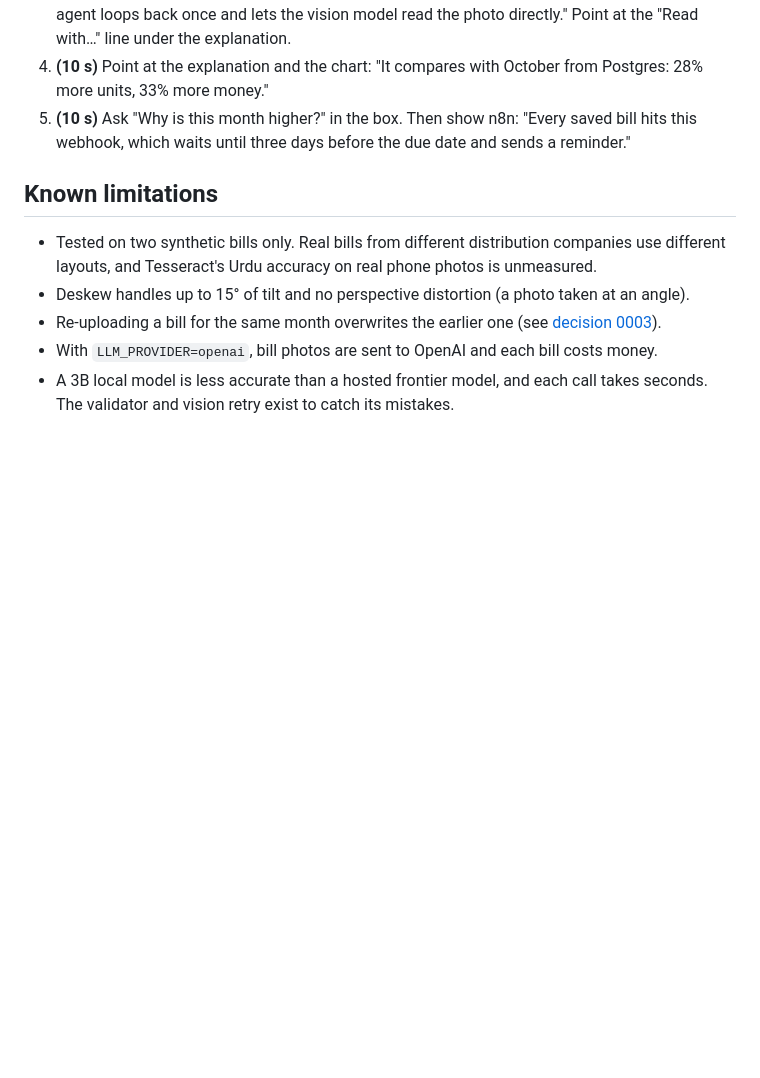
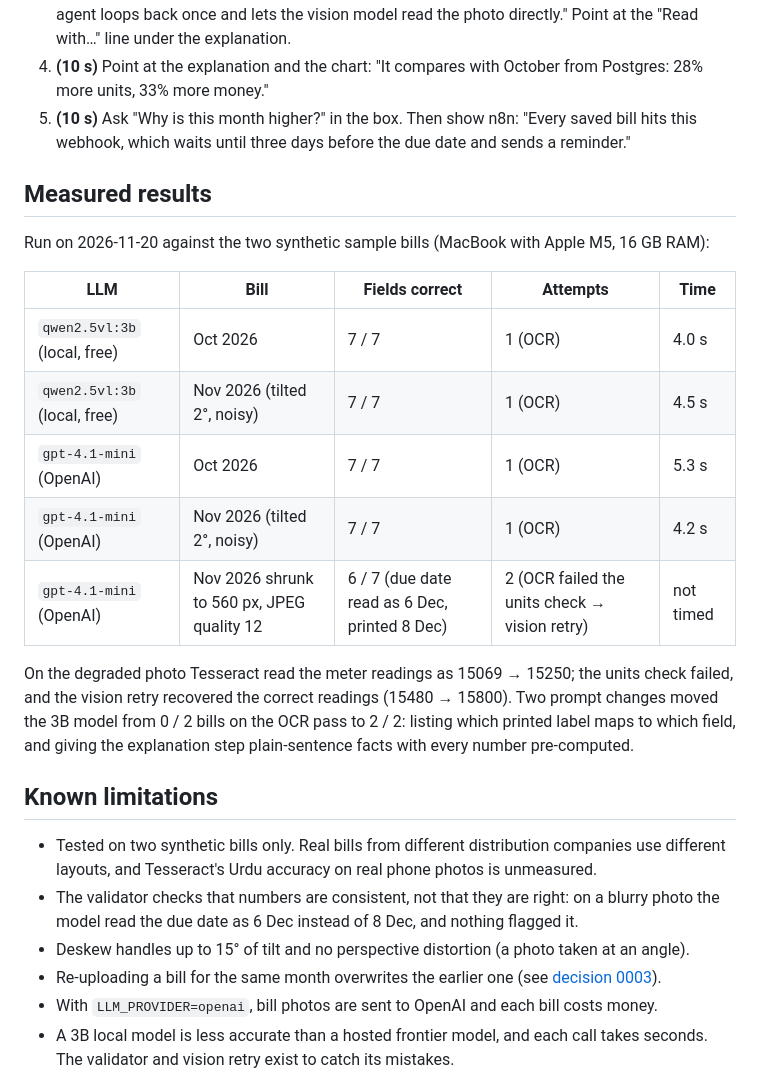
Before and after one commit to khadeejasattar26/billwise, a Markdown page: README.md, the part around one of its changes. GitHub-like rendering; blank space fills up the shorter version.

```diff
--- a/README.md
+++ b/README.md
@@ -99,9 +101,24 @@ Sample bills: `backend/.venv/bin/python samples/make_samples.py` regenerates `sa
 4. **(10 s)** Point at the explanation and the chart: "It compares with October from Postgres: 28% more units, 33% more money."
 5. **(10 s)** Ask "Why is this month higher?" in the box. Then show n8n: "Every saved bill hits this webhook, which waits until three days before the due date and sends a reminder."
 
+## Measured results
+
+Run on 2026-11-20 against the two synthetic sample bills (MacBook with Apple M5, 16 GB RAM):
+
+| LLM | Bill | Fields correct | Attempts | Time |
+|---|---|---|---|---|
+| `qwen2.5vl:3b` (local, free) | Oct 2026 | 7 / 7 | 1 (OCR) | 4.0 s |
+| `qwen2.5vl:3b` (local, free) | Nov 2026 (tilted 2°, noisy) | 7 / 7 | 1 (OCR) | 4.5 s |
+| `gpt-4.1-mini` (OpenAI) | Oct 2026 | 7 / 7 | 1 (OCR) | 5.3 s |
+| `gpt-4.1-mini` (OpenAI) | Nov 2026 (tilted 2°, noisy) | 7 / 7 | 1 (OCR) | 4.2 s |
+| `gpt-4.1-mini` (OpenAI) | Nov 2026 shrunk to 560 px, JPEG quality 12 | 6 / 7 (due date read as 6 Dec, printed 8 Dec) | 2 (OCR failed the units check → vision retry) | not timed |
+
+On the degraded photo Tesseract read the meter readings as 15069 → 15250; the units check failed, and the vision retry recovered the correct readings (15480 → 15800). Two prompt changes moved the 3B model from 0 / 2 bills on the OCR pass to 2 / 2: listing which printed label maps to which field, and giving the explanation step plain-sentence facts with every number pre-computed.
+
 ## Known limitations
 
 - Tested on two synthetic bills only. Real bills from different distribution companies use different layouts, and Tesseract's Urdu accuracy on real phone photos is unmeasured.
+- The validator checks that numbers are consistent, not that they are right: on a blurry photo the model read the due date as 6 Dec instead of 8 Dec, and nothing flagged it.
 - Deskew handles up to 15° of tilt and no perspective distortion (a photo taken at an angle).
 - Re-uploading a bill for the same month overwrites the earlier one (see [decision 0003](docs/decisions/0003-postgres-upsert-per-account-month.md)).
 - With `LLM_PROVIDER=openai`, bill photos are sent to OpenAI and each bill costs money.
```
Also changed, not shown: other parts of README.md (+3 -1 lines), docs/images/billwise-result.png (added), 4 other files.
